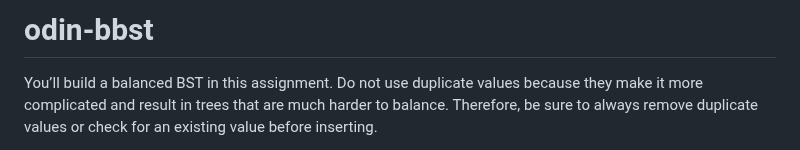
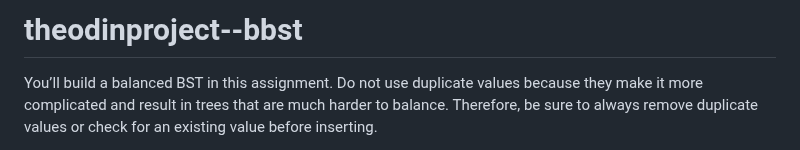
Before and after one commit to michael-chung-mc/javascript__jest, a Markdown page: README.md, the part around the change. GitHub-like rendering.

```diff
--- a/README.md
+++ b/README.md
@@ -1,4 +1,4 @@
-# odin-bbst
+# theodinproject--bbst
 You’ll build a balanced BST in this assignment.
 Do not use duplicate values because they make it more complicated and result in trees that are much harder to balance.
 Therefore, be sure to always remove duplicate values or check for an existing value before inserting.
```
